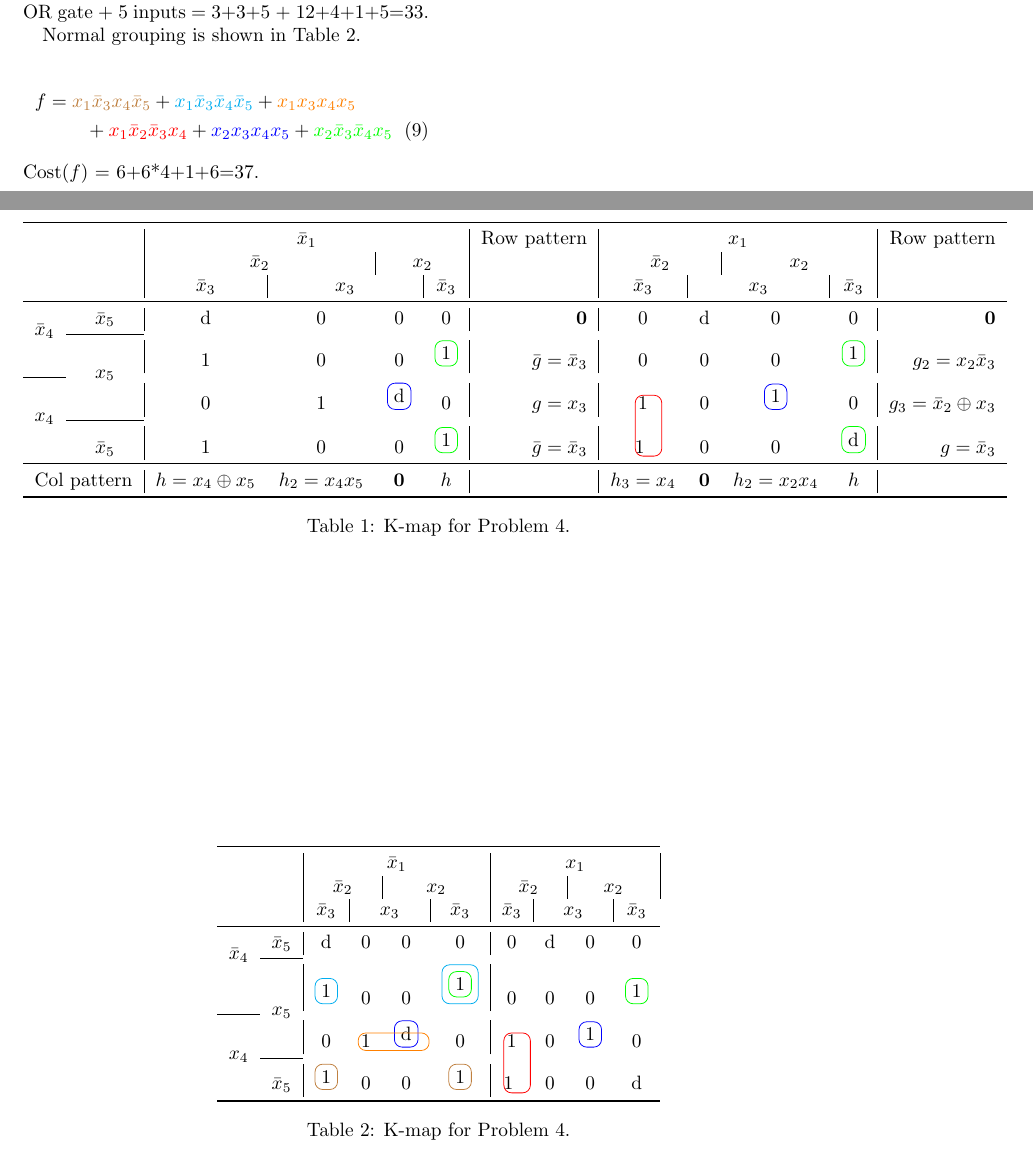
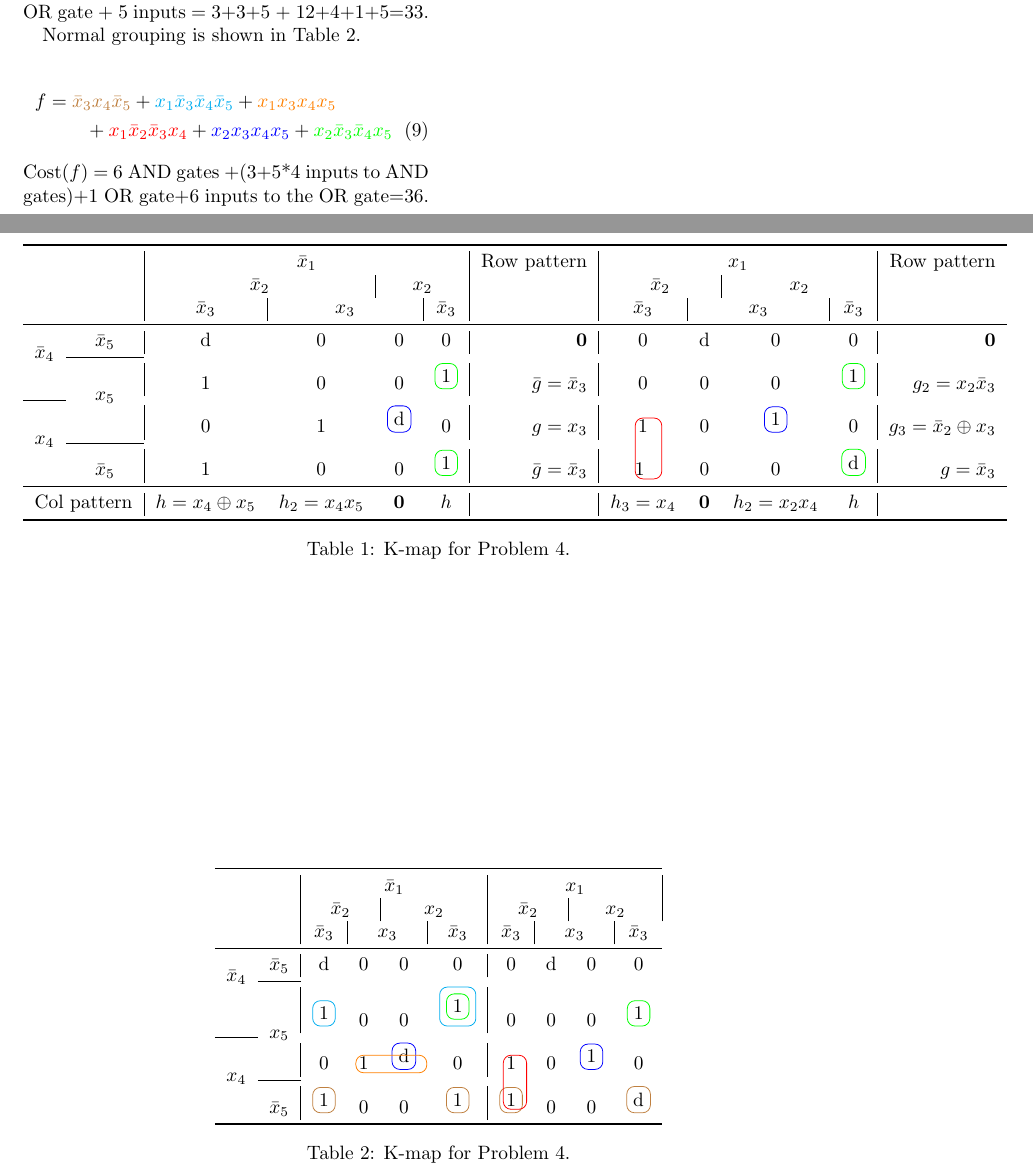
Before and after one commit to wecacuee/ECE275-Sequential-Logic-Fall2021, a LaTeX problem sheet (docs/homeworks/hw4/hw4sol.tex): two parts of pages 2 and 3 of 3, joined at a grey line, cut so that both start at the same text. Compiled offline with pdfLaTeX.

Commit message:
update hw4

```diff
--- a/docs/homeworks/hw4/hw4sol.tex
+++ b/docs/homeworks/hw4/hw4sol.tex
@@ -253,7 +253,7 @@ Normal grouping is shown in Table~\ref{tab:prob4.2}.
   \\\cmidrule{2-2}
   & $\bx_5$
                                    & \drawrect{brown}{1} & 0 & 0 & \drawrect{brown}{1}
-                                                               & 1 \markbottomright{p4r1}{red} & 0 & 0 & d
+                                                               & \drawrect{brown}{1\markbottomright{p4r1}{red}} & 0 & 0 & \drawrect{brown}{d}
   \\\bottomrule
 \end{tabular}
 \caption{K-map for Problem~\ref{prob:4}.}
@@ -263,7 +263,7 @@ Normal grouping is shown in Table~\ref{tab:prob4.2}.
 
 %
 \begin{align}
-  f &= {\color{brown} x_1 \bx_3 x_4\bx_5} + {\color{cyan} x_1 \bx_3 \bx_4 \bx_5}
+  f &= {\color{brown} \bx_3 x_4\bx_5} + {\color{cyan} x_1 \bx_3 \bx_4 \bx_5}
       + {\color{orange} x_1 x_3 x_4 x_5 }
   \notag\\&\qquad
       + {\color{red} x_1 \bx_2\bx_3x_4}
@@ -271,7 +271,8 @@ Normal grouping is shown in Table~\ref{tab:prob4.2}.
       + {\color{green} x_2\bx_3 \bx_4 x_5}
 \end{align}
 %
-Cost($f$) = 6+6*4+1+6=37.
+Cost($f$) = 6 AND gates +(3+5*4 inputs to AND gates)+1 OR gate+6 inputs to the
+OR gate=36.
 
 %\bibliography{main}
 %\bibliographystyle{plain}
```
Also changed, not shown: docs/homeworks/hw4/hw4sol.pdf.
